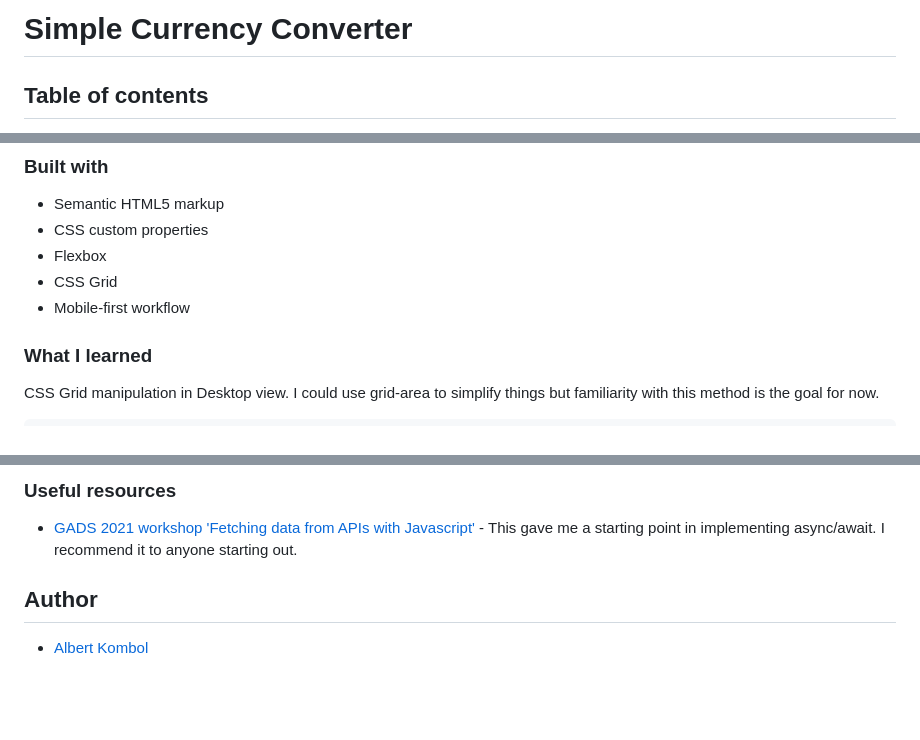
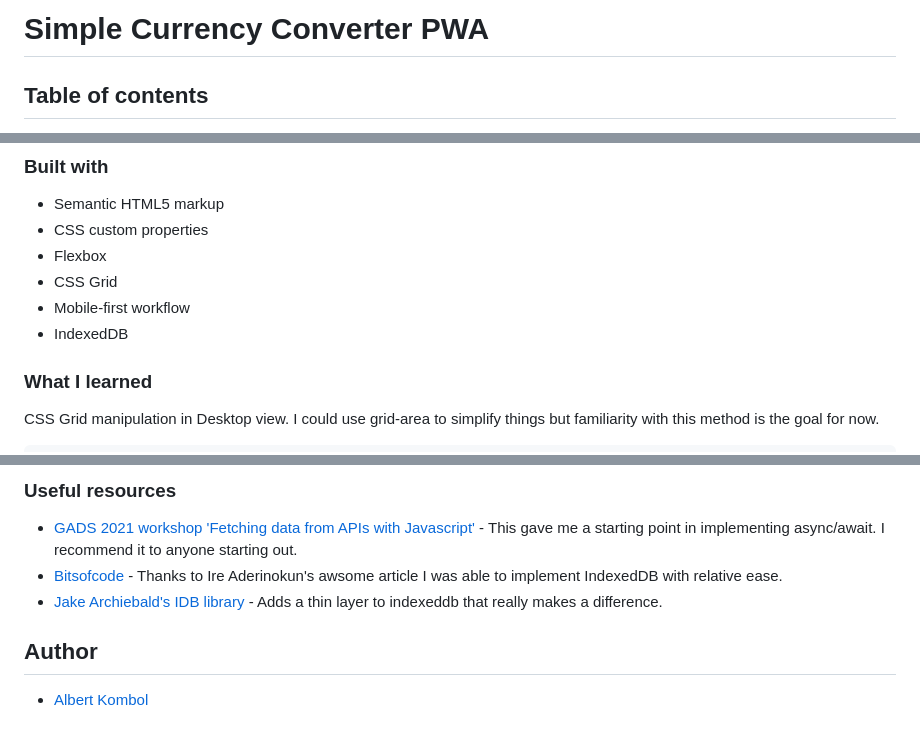
Before and after one commit to kalush89/simple-currency-converter, a Markdown page: README.md, 3 parts joined by grey strips. Rendered like a GitHub page; blank space fills up the shorter version.

Commit message:
Add more info to readme

```diff
--- a/README.md
+++ b/README.md
@@ -1,4 +1,4 @@
-# Simple Currency Converter
+# Simple Currency Converter PWA
 
 ## Table of contents
 
@@ -46,6 +46,7 @@ Users should be able to:
 - Flexbox
 - CSS Grid
 - Mobile-first workflow
+- IndexedDB
 
 ### What I learned
 
@@ -141,7 +142,8 @@ Async await use for API requests return a promise.
 ### Useful resources
 
 - [GADS 2021 workshop 'Fetching data from APIs with Javascript'](https://www.youtube.com/watch?v=HPozqIIYyk4) - This gave me a starting point in implementing async/await. I recommend it to anyone starting out.
-
+- [Bitsofcode](https://bitsofco.de/bitsofcode-pwa-part-2-instant-loading-with-indexeddb/) - Thanks to Ire Aderinokun's awsome article I was able to implement IndexedDB with relative ease.
+- [Jake Archiebald's IDB library](https://github.com/jakearchibald/idb) - Adds a thin layer to indexeddb that really makes a difference.
 
 ## Author
 
```
Also changed, not shown: other parts of README.md (+1 -1 lines).
